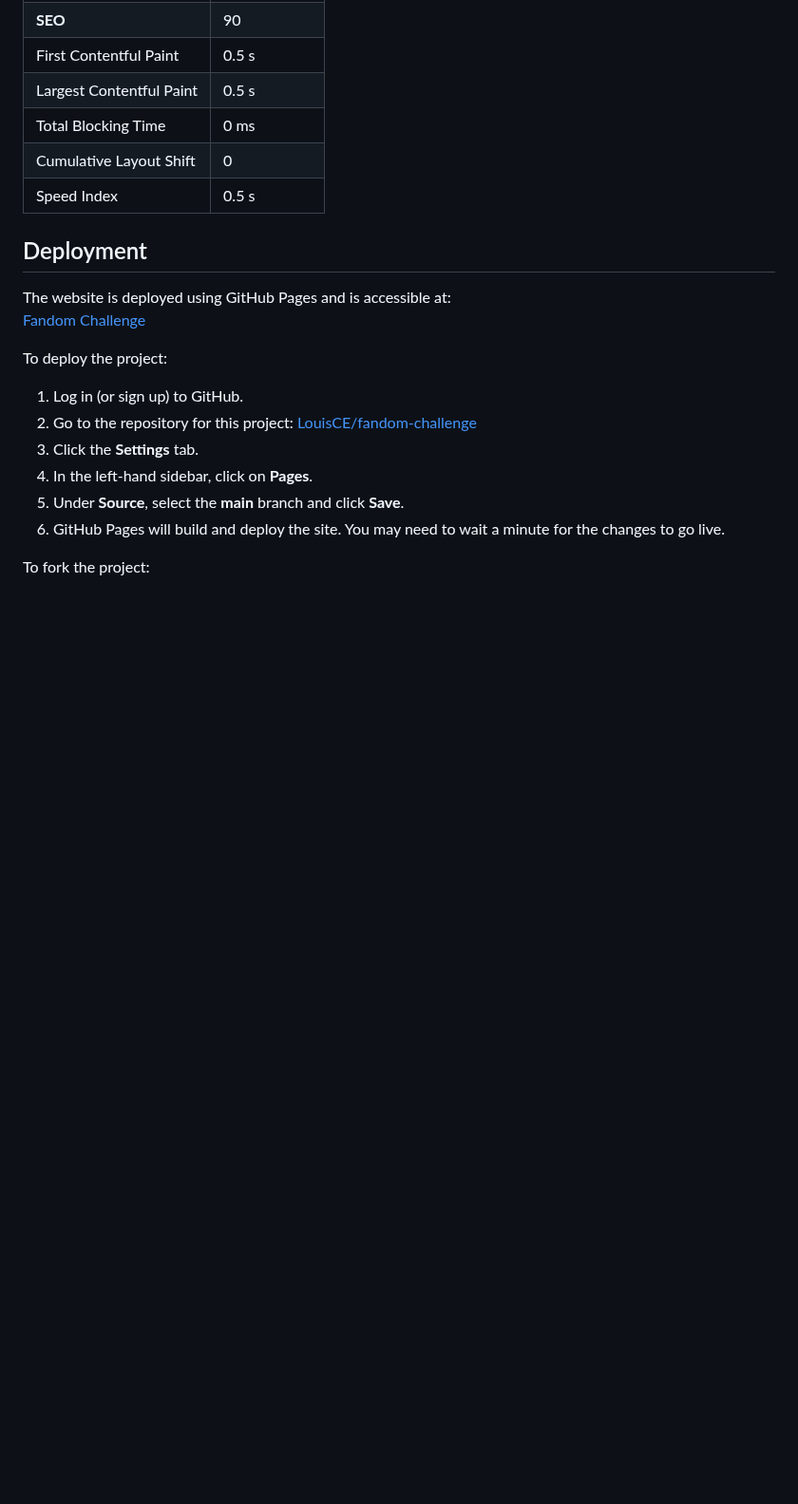
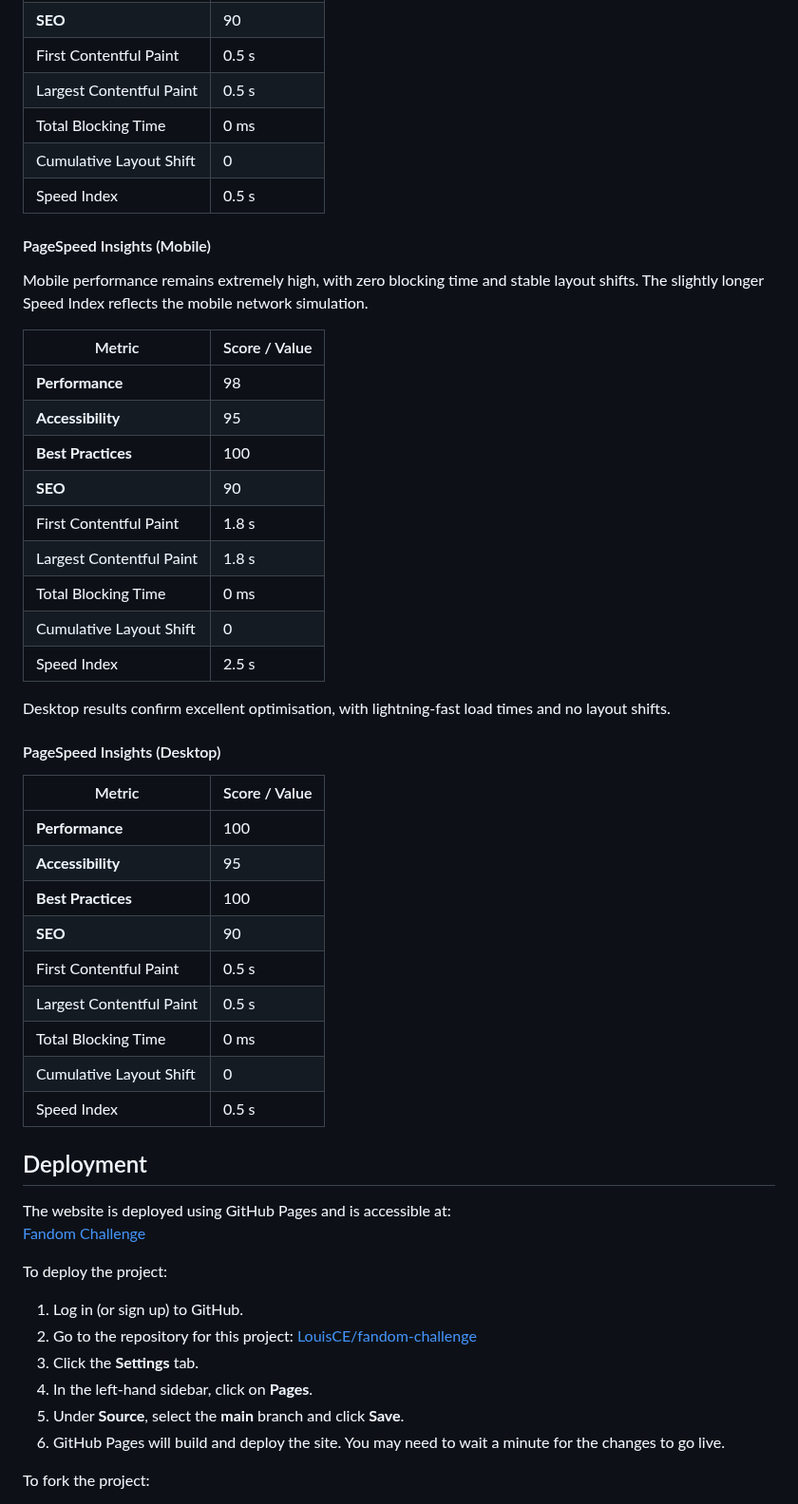
Before and after one commit to LouisCE/fandom-challenge, a Markdown page: README.md, the part around the change. Shown at 95% size. GitHub-like rendering; blank space fills up the shorter version.

Commit message:
Add PSI test results

```diff
--- a/README.md
+++ b/README.md
@@ -150,6 +150,36 @@ The desktop results are exceptional as well, with perfect scores for performance
 | Cumulative Layout Shift     | 0             |
 | Speed Index                 | 0.5 s         |
 
+#### PageSpeed Insights (Mobile)
+
+Mobile performance remains extremely high, with zero blocking time and stable layout shifts. The slightly longer Speed Index reflects the mobile network simulation.
+
+| Metric                     | Score / Value |
+|----------------------------|---------------|
+| **Performance**            | 98            |
+| **Accessibility**          | 95            |
+| **Best Practices**          | 100           |
+| **SEO**                    | 90            |
+| First Contentful Paint      | 1.8 s         |
+| Largest Contentful Paint    | 1.8 s         |
+| Total Blocking Time         | 0 ms          |
+| Cumulative Layout Shift     | 0             |
+| Speed Index                 | 2.5 s         |
+
+Desktop results confirm excellent optimisation, with lightning-fast load times and no layout shifts.
+
+#### PageSpeed Insights (Desktop)
+| Metric                     | Score / Value |
+|----------------------------|---------------|
+| **Performance**            | 100           |
+| **Accessibility**          | 95            |
+| **Best Practices**          | 100           |
+| **SEO**                    | 90            |
+| First Contentful Paint      | 0.5 s         |
+| Largest Contentful Paint    | 0.5 s         |
+| Total Blocking Time         | 0 ms          |
+| Cumulative Layout Shift     | 0             |
+| Speed Index                 | 0.5 s         |
 
 ## Deployment
 
```
